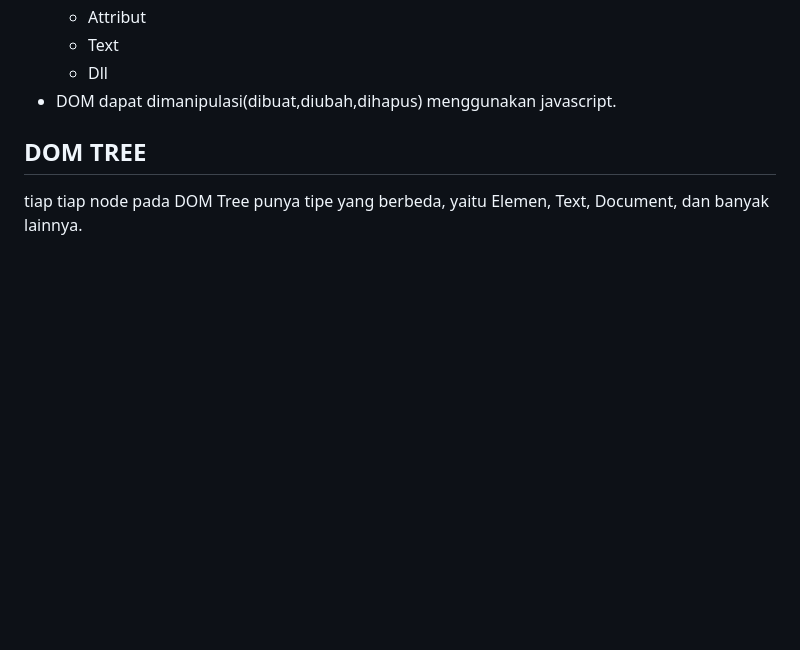
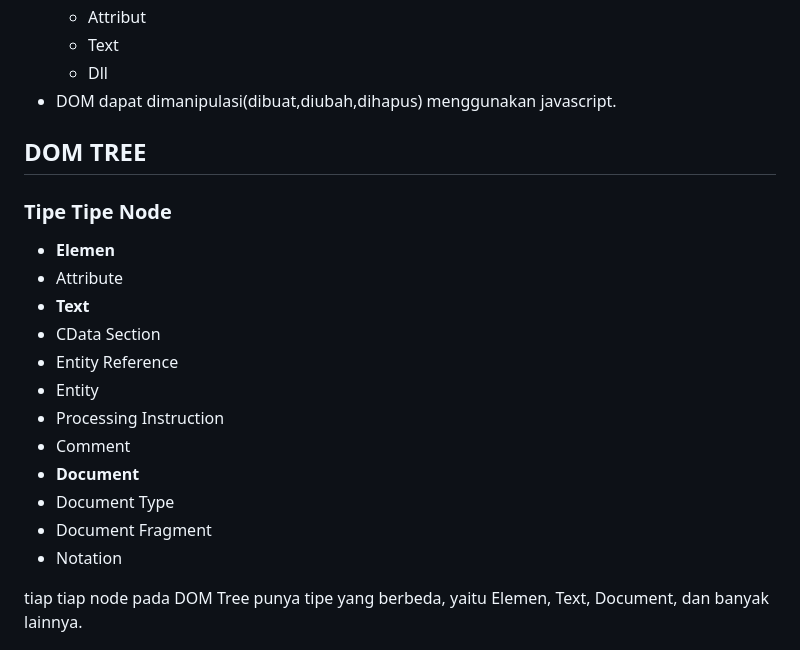
Before and after one commit to gemaadhan/javascript-dom, a Markdown page: README.md, the part around the change printed below. Rendered like a GitHub page; blank space fills up the shorter version.

Commit message:
detailing

```diff
--- a/README.md
+++ b/README.md
@@ -29,6 +29,21 @@ tiap tiap kotak nya disebut sebagai simpul/node, dan semuanya berada di dalam se
 - DOM dapat dimanipulasi(dibuat,diubah,dihapus) menggunakan javascript.
 
 ## DOM TREE
+
+### Tipe Tipe Node
+- **Elemen**
+- Attribute
+- **Text**
+- CData Section
+- Entity Reference
+- Entity
+- Processing Instruction
+- Comment
+- **Document**
+- Document Type
+- Document Fragment
+- Notation
+
 tiap tiap node pada DOM Tree punya tipe yang berbeda, yaitu Elemen, Text, Document, dan banyak lainnya.
 
 ![tipe node](images/tipe%20node.png)
```
Also changed, not shown: other parts of README.md (+13 -1 lines), images/htmlcollection.png (added), images/node.png (added), images/nodelist.png (added).
